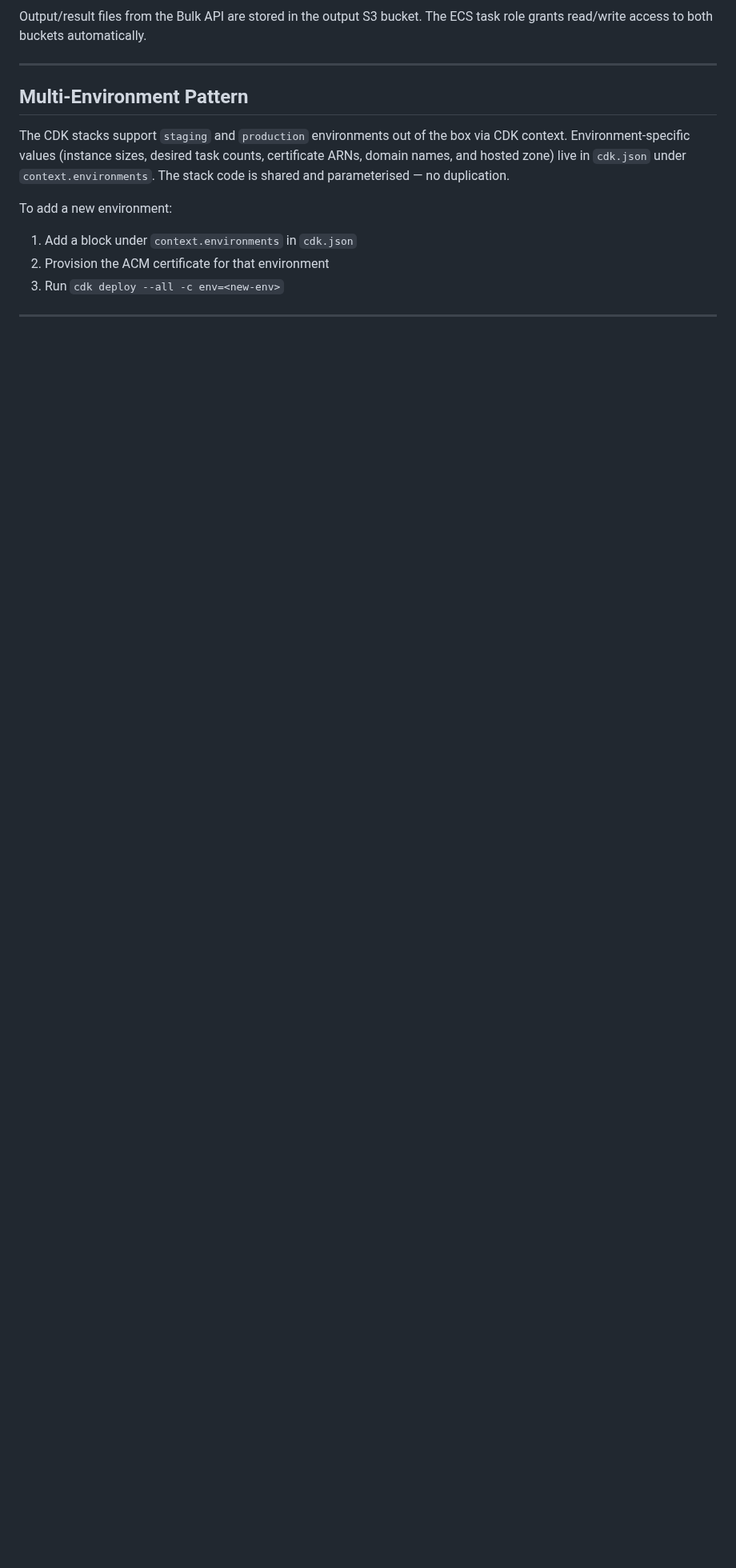
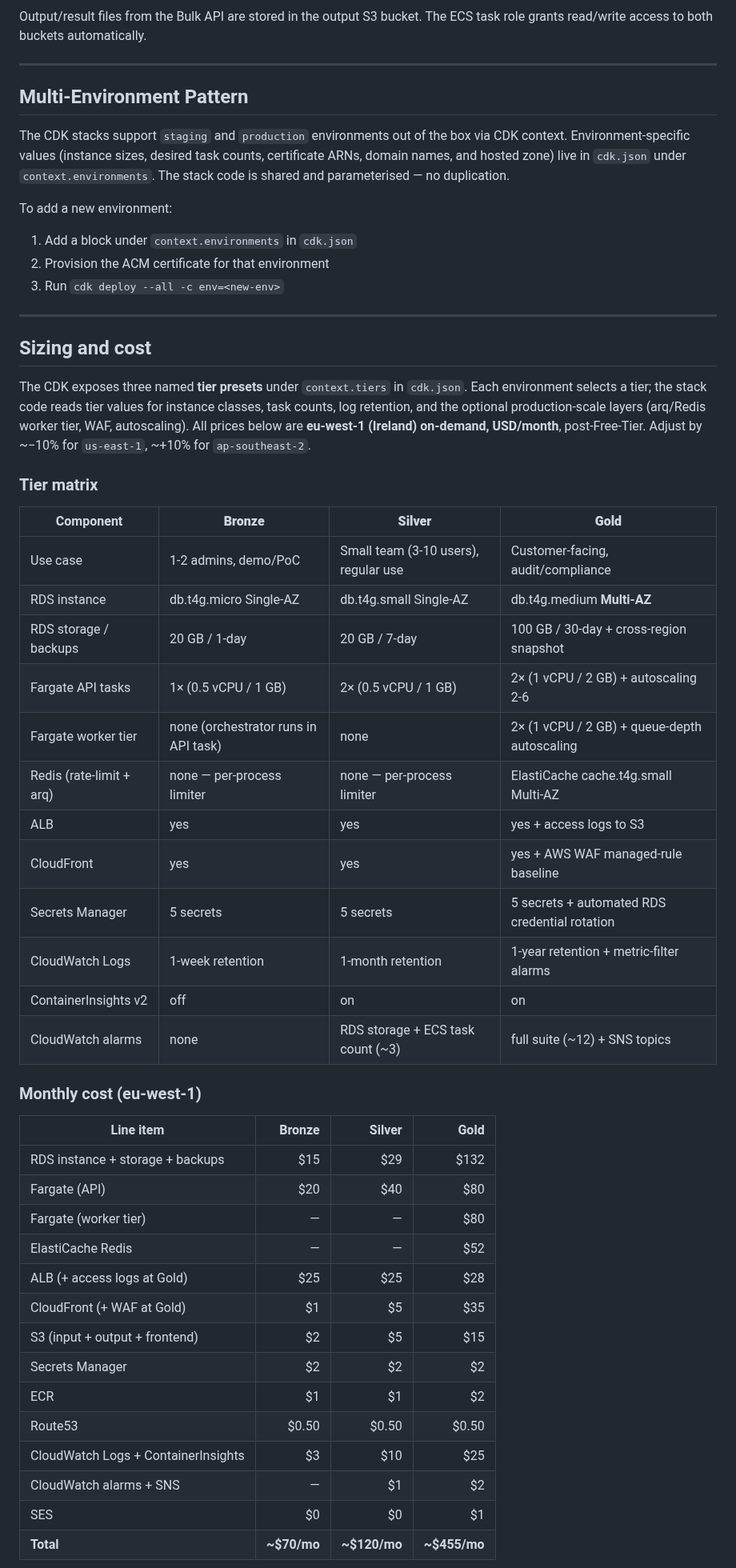
Before and after one commit to eelywasa/sf-bulk-loader, a Markdown page: docs/deployment/aws.md, the part around one of its changes. Shown at 80% size. Drawn GitHub-style; blank space fills up the shorter version.

```diff
--- a/docs/deployment/aws.md
+++ b/docs/deployment/aws.md
@@ -405,3 +405,48 @@ To add a new environment:
 
 ---
 
+## Sizing and cost
+
+The CDK exposes three named **tier presets** under `context.tiers` in `cdk.json`. Each
+environment selects a tier; the stack code reads tier values for instance classes,
+task counts, log retention, and the optional production-scale layers
+(arq/Redis worker tier, WAF, autoscaling). All prices below are **eu-west-1 (Ireland)
+on-demand, USD/month**, post-Free-Tier. Adjust by ~−10% for `us-east-1`, ~+10% for
+`ap-southeast-2`.
+
+### Tier matrix
+
+| Component | **Bronze** | **Silver** | **Gold** |
+|---|---|---|---|
+| Use case | 1-2 admins, demo/PoC | Small team (3-10 users), regular use | Customer-facing, audit/compliance |
+| RDS instance | db.t4g.micro Single-AZ | db.t4g.small Single-AZ | db.t4g.medium **Multi-AZ** |
+| RDS storage / backups | 20 GB / 1-day | 20 GB / 7-day | 100 GB / 30-day + cross-region snapshot |
+| Fargate API tasks | 1× (0.5 vCPU / 1 GB) | 2× (0.5 vCPU / 1 GB) | 2× (1 vCPU / 2 GB) + autoscaling 2-6 |
+| Fargate worker tier | none (orchestrator runs in API task) | none | 2× (1 vCPU / 2 GB) + queue-depth autoscaling |
+| Redis (rate-limit + arq) | none — per-process limiter | none — per-process limiter | ElastiCache cache.t4g.small Multi-AZ |
+| ALB | yes | yes | yes + access logs to S3 |
+| CloudFront | yes | yes | yes + AWS WAF managed-rule baseline |
+| Secrets Manager | 5 secrets | 5 secrets | 5 secrets + automated RDS credential rotation |
+| CloudWatch Logs | 1-week retention | 1-month retention | 1-year retention + metric-filter alarms |
+| ContainerInsights v2 | off | on | on |
+| CloudWatch alarms | none | RDS storage + ECS task count (~3) | full suite (~12) + SNS topics |
+
+### Monthly cost (eu-west-1)
+
+| Line item | Bronze | Silver | Gold |
+|---|---:|---:|---:|
+| RDS instance + storage + backups | $15 | $29 | $132 |
+| Fargate (API) | $20 | $40 | $80 |
+| Fargate (worker tier) | — | — | $80 |
+| ElastiCache Redis | — | — | $52 |
+| ALB (+ access logs at Gold) | $25 | $25 | $28 |
+| CloudFront (+ WAF at Gold) | $1 | $5 | $35 |
+| S3 (input + output + frontend) | $2 | $5 | $15 |
+| Secrets Manager | $2 | $2 | $2 |
+| ECR | $1 | $1 | $2 |
+| Route53 | $0.50 | $0.50 | $0.50 |
+| CloudWatch Logs + ContainerInsights | $3 | $10 | $25 |
+| CloudWatch alarms + SNS | — | $1 | $2 |
+| SES | $0 | $0 | $1 |
+| **Total** | **~$70/mo** | **~$120/mo** | **~$455/mo** |
+
```
Also changed, not shown: other parts of docs/deployment/aws.md (+43 -0 lines).
